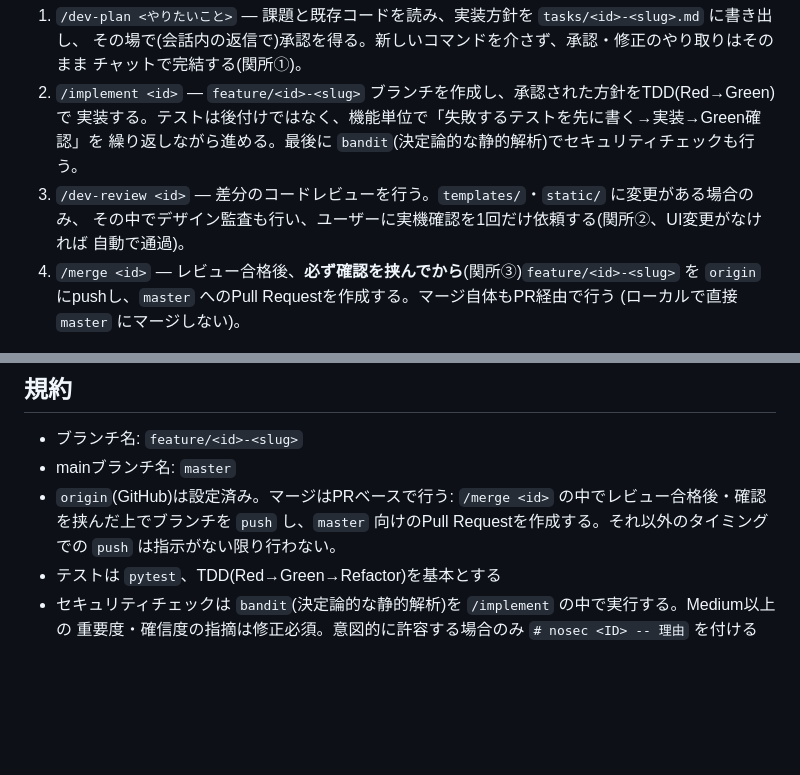
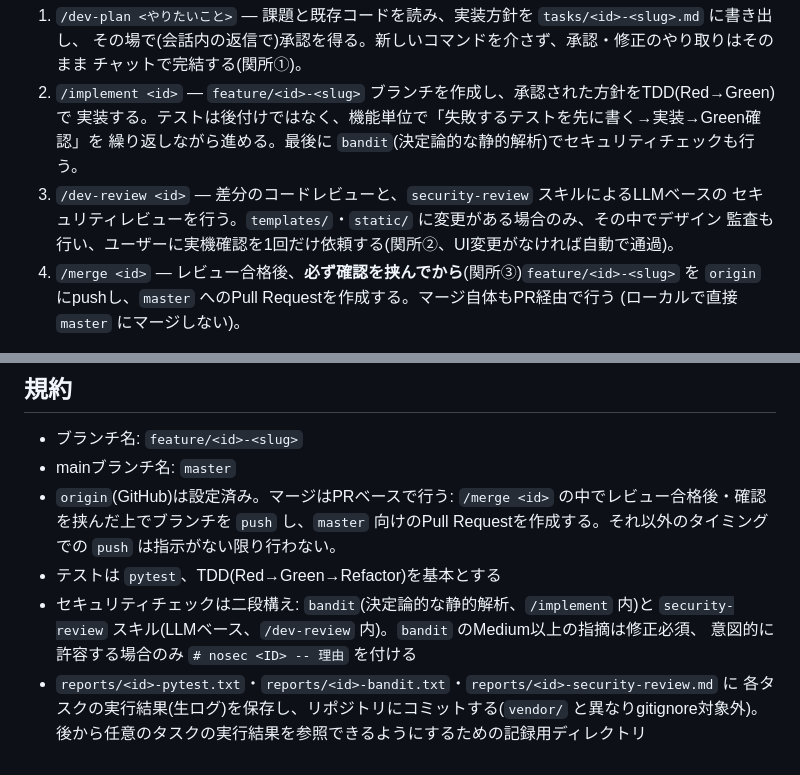
Before and after one commit to MasashiGoda/practice, a Markdown page: CLAUDE.md, 2 parts joined by grey strips. Drawn GitHub-style; blank space fills up the shorter version.

```diff
--- a/CLAUDE.md
+++ b/CLAUDE.md
@@ -39,9 +39,9 @@ PYTHONPATH=./vendor python3 -m bandit -r . -x ./vendor,./tests -ll -ii -f txt
 2. `/implement <id>` — `feature/<id>-<slug>` ブランチを作成し、承認された方針をTDD(Red→Green)で
    実装する。テストは後付けではなく、機能単位で「失敗するテストを先に書く→実装→Green確認」を
    繰り返しながら進める。最後に `bandit`(決定論的な静的解析)でセキュリティチェックも行う。
-3. `/dev-review <id>` — 差分のコードレビューを行う。`templates/`・`static/` に変更がある場合のみ、
-   その中でデザイン監査も行い、ユーザーに実機確認を1回だけ依頼する(関所②、UI変更がなければ
-   自動で通過)。
+3. `/dev-review <id>` — 差分のコードレビューと、`security-review` スキルによるLLMベースの
+   セキュリティレビューを行う。`templates/`・`static/` に変更がある場合のみ、その中でデザイン
+   監査も行い、ユーザーに実機確認を1回だけ依頼する(関所②、UI変更がなければ自動で通過)。
 4. `/merge <id>` — レビュー合格後、**必ず確認を挟んでから**(関所③)`feature/<id>-<slug>` を
    `origin` にpushし、`master` へのPull Requestを作成する。マージ自体もPR経由で行う
    (ローカルで直接 `master` にマージしない)。
@@ -60,5 +60,9 @@ PYTHONPATH=./vendor python3 -m bandit -r . -x ./vendor,./tests -ll -ii -f txt
 - mainブランチ名: `master`
 - `origin`(GitHub)は設定済み。マージはPRベースで行う: `/merge <id>` の中でレビュー合格後・確認を挟んだ上でブランチを `push` し、`master` 向けのPull Requestを作成する。それ以外のタイミングでの `push` は指示がない限り行わない。
 - テストは `pytest`、TDD(Red→Green→Refactor)を基本とする
-- セキュリティチェックは `bandit`(決定論的な静的解析)を `/implement` の中で実行する。Medium以上の
-  重要度・確信度の指摘は修正必須。意図的に許容する場合のみ `# nosec <ID> -- 理由` を付ける
+- セキュリティチェックは二段構え: `bandit`(決定論的な静的解析、`/implement` 内)と
+  `security-review` スキル(LLMベース、`/dev-review` 内)。`bandit` のMedium以上の指摘は修正必須、
+  意図的に許容する場合のみ `# nosec <ID> -- 理由` を付ける
+- `reports/<id>-pytest.txt`・`reports/<id>-bandit.txt`・`reports/<id>-security-review.md` に
+  各タスクの実行結果(生ログ)を保存し、リポジトリにコミットする(`vendor/` と異なりgitignore対象外)。
+  後から任意のタスクの実行結果を参照できるようにするための記録用ディレクトリ
```
Also changed, not shown: .claude/commands/dev-review.md (+16 -3 lines), .claude/commands/implement.md (+9 -6 lines).
